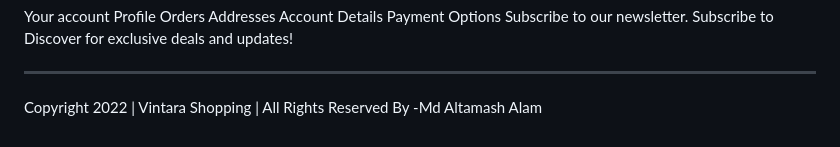
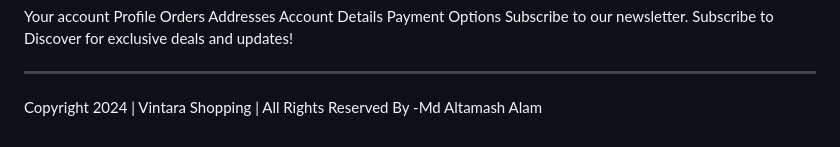
Before and after one commit to mdaltamashalam/Vintara, a Markdown page: README.md, the part around the change. Rendered like a GitHub page.

```diff
--- a/README.md
+++ b/README.md
@@ -172,4 +172,4 @@ Subscribe to our newsletter.
 Subscribe to Discover for exclusive deals and updates!
 
 -----------------------------------------------------------------------------------------------------------------------------------------------------------------------------------------------------------------
-Copyright 2022 | Vintara Shopping | All Rights Reserved By -Md Altamash Alam
+Copyright 2024 | Vintara Shopping | All Rights Reserved By -Md Altamash Alam
```
